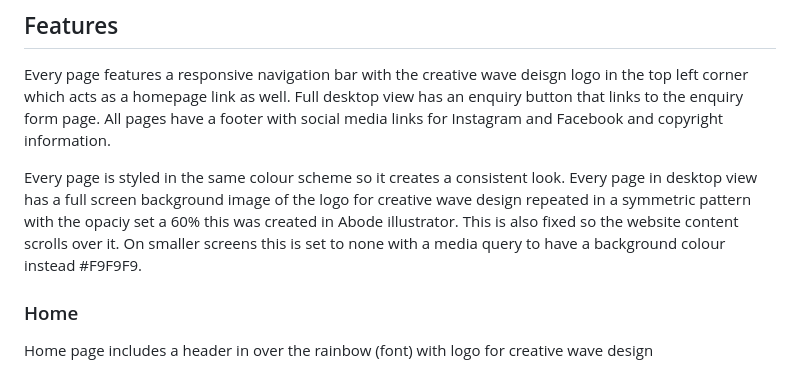
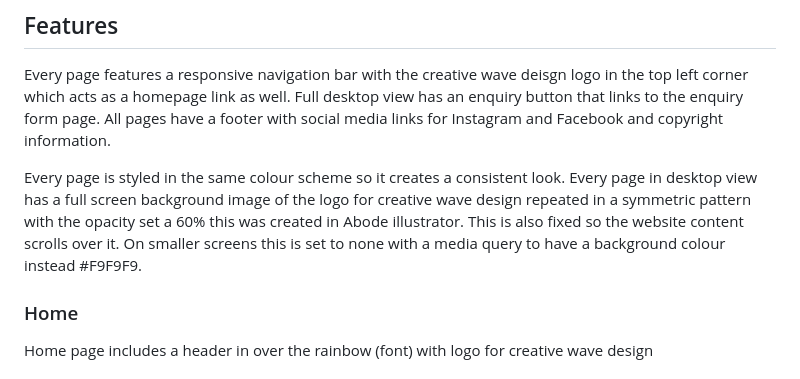
Before and after one commit to Richardbrown85/creative-wave-design, a Markdown page: README.md, the part around the change. GitHub-like rendering.

```diff
--- a/README.md
+++ b/README.md
@@ -97,7 +97,7 @@ Every page features a responsive navigation bar with the creative wave deisgn lo
 Full desktop view has an enquiry button that links to the enquiry form page. All pages have a footer with social media links for Instagram and Facebook and copyright information.
 
 Every page is styled in the same colour scheme so it creates a consistent look. Every page in desktop view has a full screen background image of
-the logo for creative wave design repeated in a symmetric pattern with the opaciy set a 60% this was created in Abode illustrator. This is also fixed so the website content scrolls over it. On smaller screens this is set to none with a media query to have a background colour instead
+the logo for creative wave design repeated in a symmetric pattern with the opacity set a 60% this was created in Abode illustrator. This is also fixed so the website content scrolls over it. On smaller screens this is set to none with a media query to have a background colour instead
 #F9F9F9.
 
 ### Home
```
